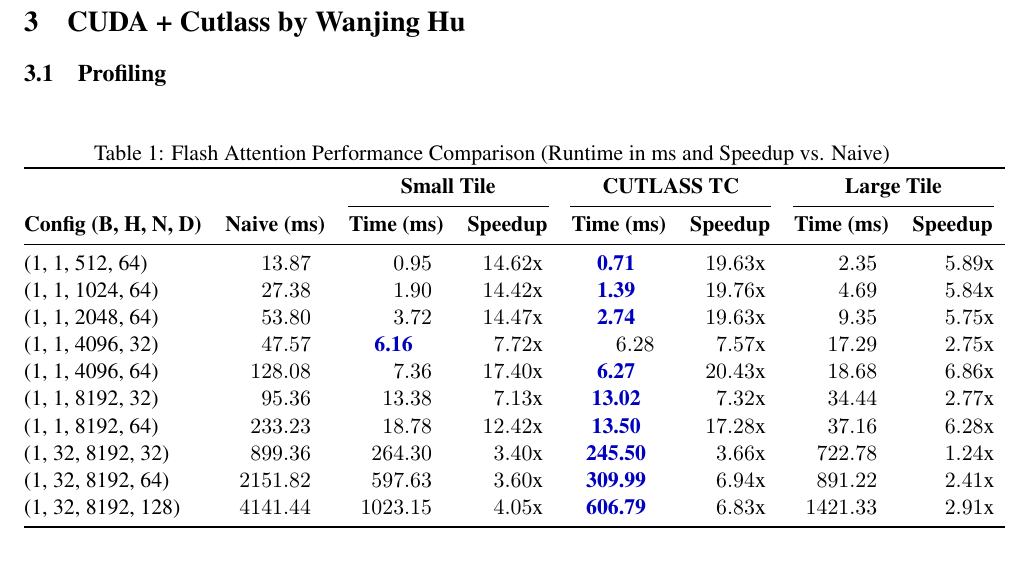
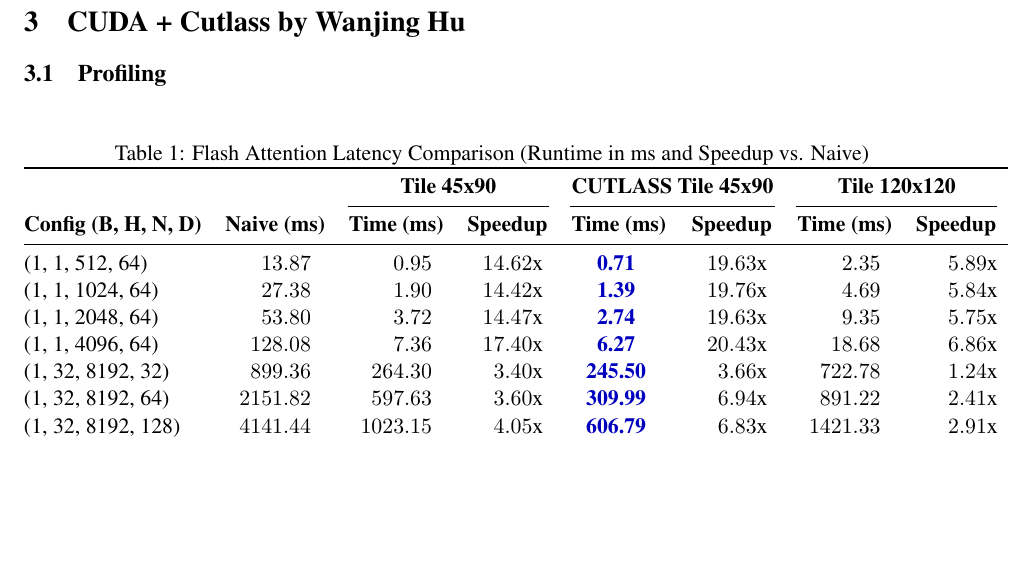
Before and after one commit to santiweide/flash-attention-impls, a LaTeX document (report/pmph-a6.tex): part of page 3 of 3, cut so that both start at the same text, the shorter picture padded with empty space. Compiled offline with pdfLaTeX.

Commit message:
fix performance data

```diff
--- a/report/pmph-a6.tex
+++ b/report/pmph-a6.tex
@@ -234,22 +234,19 @@ We compare the achieved TFLOPs with the theoretical hardware TFLOPs to see if we
 
 \begin{table}[htbp]
 \centering
-\caption{Flash Attention Performance Comparison (Runtime in ms and Speedup vs. Naive)}
+\caption{Flash Attention Latency Comparison (Runtime in ms and Speedup vs. Naive)}
 \label{tab:full_comparison}
 \sisetup{table-number-alignment=center, round-mode=places, round-precision=2}
 \begin{tabular}{@{}l S[table-format=4.2] S[table-format=4.2] S[table-format=2.2] S[table-format=4.2] S[table-format=2.2] S[table-format=4.2] S[table-format=2.2]@{}}
 \toprule
-& & \multicolumn{2}{c}{\textbf{Small Tile}} & \multicolumn{2}{c}{\textbf{CUTLASS TC}} & \multicolumn{2}{c}{\textbf{Large Tile}} \\
+& & \multicolumn{2}{c}{\textbf{Tile 45x90}} & \multicolumn{2}{c}{\textbf{CUTLASS Tile 45x90}} & \multicolumn{2}{c}{\textbf{Tile 120x120}} \\
 \cmidrule(lr){3-4} \cmidrule(lr){5-6} \cmidrule(lr){7-8}
 \textbf{Config (B, H, N, D)} & \mcc{\textbf{Naive (ms)}} & \mcc{\textbf{Time (ms)}} & \mcc{\textbf{Speedup}} & \mcc{\textbf{Time (ms)}} & \mcc{\textbf{Speedup}} & \mcc{\textbf{Time (ms)}} & \mcc{\textbf{Speedup}} \\
 \midrule
 (1, 1, 512, 64)    & 13.87  & 0.95  & 14.62x & \B{0.71} & 19.63x & 2.35  & 5.89x \\
 (1, 1, 1024, 64)   & 27.38  & 1.90  & 14.42x & \B{1.39} & 19.76x & 4.69  & 5.84x \\
 (1, 1, 2048, 64)   & 53.80  & 3.72  & 14.47x & \B{2.74} & 19.63x & 9.35  & 5.75x \\
-(1, 1, 4096, 32)   & 47.57  & \B{6.16} & 7.72x  & 6.28  & 7.57x  & 17.29 & 2.75x \\
 (1, 1, 4096, 64)   & 128.08 & 7.36  & 17.40x & \B{6.27} & 20.43x & 18.68 & 6.86x \\
-(1, 1, 8192, 32)   & 95.36  & 13.38 & 7.13x  & \B{13.02} & 7.32x  & 34.44 & 2.77x \\
-(1, 1, 8192, 64)   & 233.23 & 18.78 & 12.42x & \B{13.50} & 17.28x & 37.16 & 6.28x \\
 (1, 32, 8192, 32)  & 899.36 & 264.30 & 3.40x  & \B{245.50} & 3.66x  & 722.78 & 1.24x \\
 (1, 32, 8192, 64)  & 2151.82 & 597.63 & 3.60x  & \B{309.99} & 6.94x  & 891.22 & 2.41x \\
 (1, 32, 8192, 128) & 4141.44 & 1023.15 & 4.05x  & \B{606.79} & 6.83x  & 1421.33 & 2.91x \\
```
